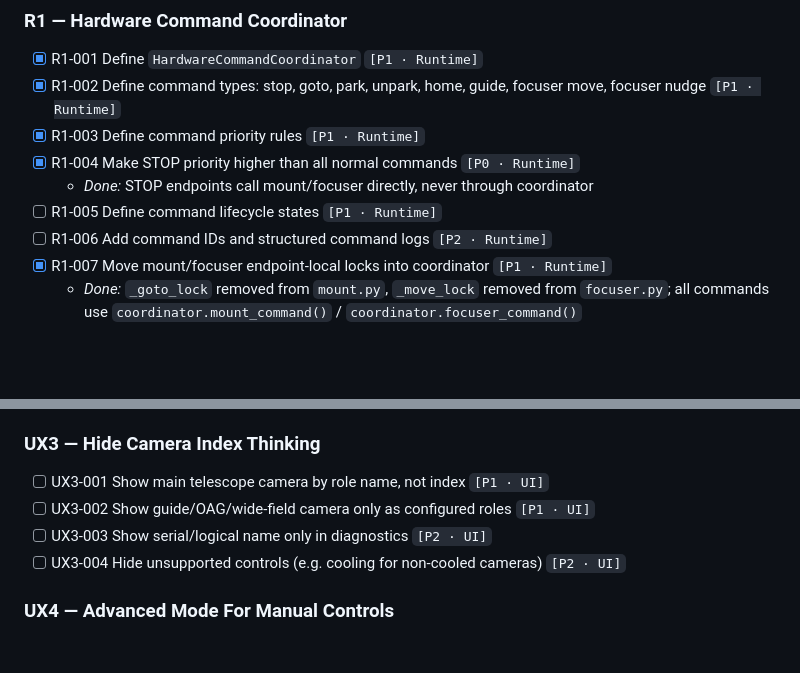
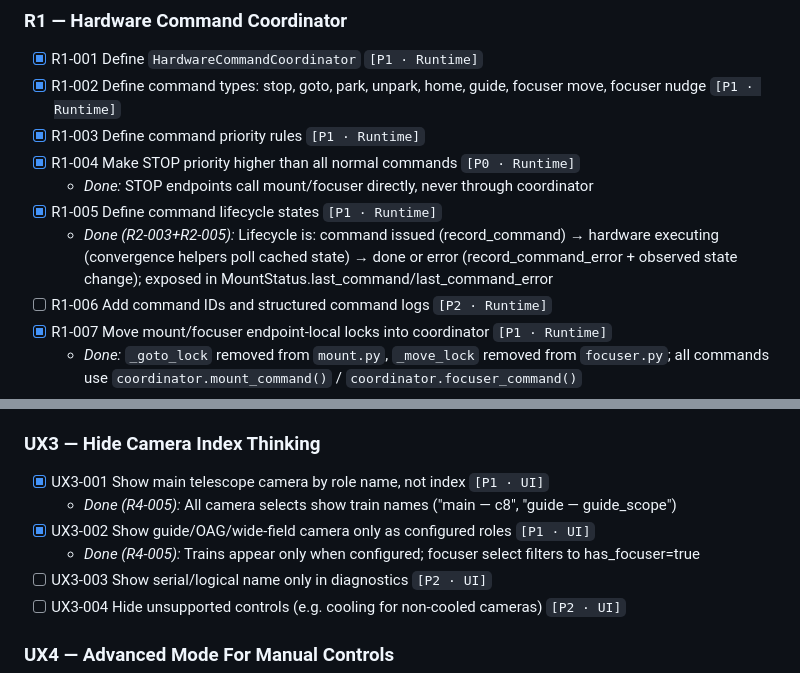
Before and after one commit to tschoenfelder/SmartTScope, a Markdown page: docs/todo.md, 2 parts joined by grey strips. Drawn GitHub-style; blank space fills up the shorter version.

Commit message:
chore: mark R1-005, UX3-001/002 as resolved by prior work

```diff
--- a/docs/todo.md
+++ b/docs/todo.md
@@ -64,7 +64,8 @@
 - [x] R1-003 Define command priority rules `[P1 · Runtime]`
 - [x] R1-004 Make STOP priority higher than all normal commands `[P0 · Runtime]`
   - *Done:* STOP endpoints call mount/focuser directly, never through coordinator
-- [ ] R1-005 Define command lifecycle states `[P1 · Runtime]`
+- [x] R1-005 Define command lifecycle states `[P1 · Runtime]`
+  - *Done (R2-003+R2-005):* Lifecycle is: command issued (record_command) → hardware executing (convergence helpers poll cached state) → done or error (record_command_error + observed state change); exposed in MountStatus.last_command/last_command_error
 - [ ] R1-006 Add command IDs and structured command logs `[P2 · Runtime]`
 - [x] R1-007 Move mount/focuser endpoint-local locks into coordinator `[P1 · Runtime]`
   - *Done:* `_goto_lock` removed from `mount.py`, `_move_lock` removed from `focuser.py`; all commands use `coordinator.mount_command()` / `coordinator.focuser_command()`
@@ -270,8 +271,10 @@
 
 ### UX3 — Hide Camera Index Thinking
 
-- [ ] UX3-001 Show main telescope camera by role name, not index `[P1 · UI]`
-- [ ] UX3-002 Show guide/OAG/wide-field camera only as configured roles `[P1 · UI]`
+- [x] UX3-001 Show main telescope camera by role name, not index `[P1 · UI]`
+  - *Done (R4-005):* All camera selects show train names ("main — c8", "guide — guide_scope")
+- [x] UX3-002 Show guide/OAG/wide-field camera only as configured roles `[P1 · UI]`
+  - *Done (R4-005):* Trains appear only when configured; focuser select filters to has_focuser=true
 - [ ] UX3-003 Show serial/logical name only in diagnostics `[P2 · UI]`
 - [ ] UX3-004 Hide unsupported controls (e.g. cooling for non-cooled cameras) `[P2 · UI]`
 
```
